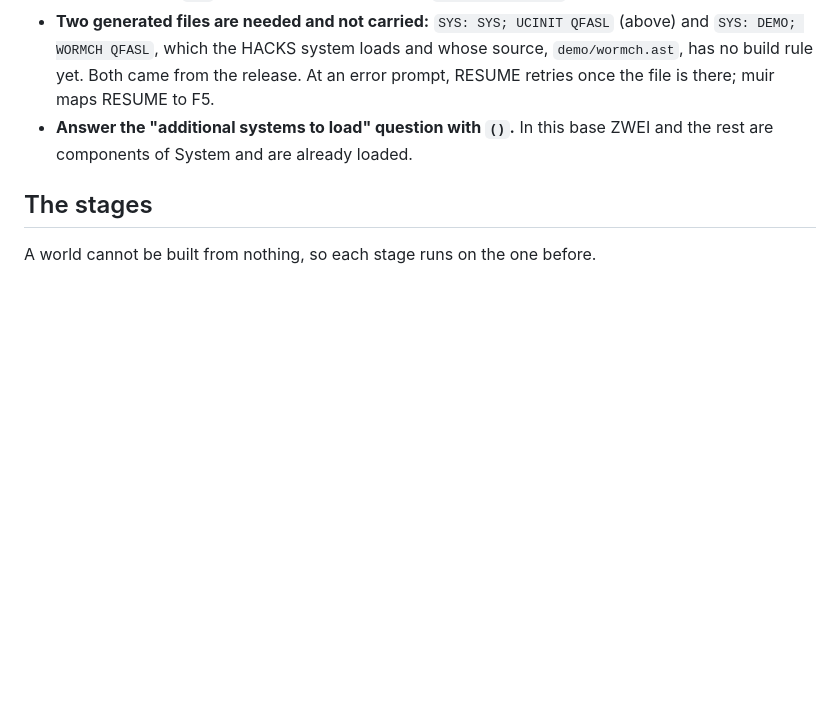
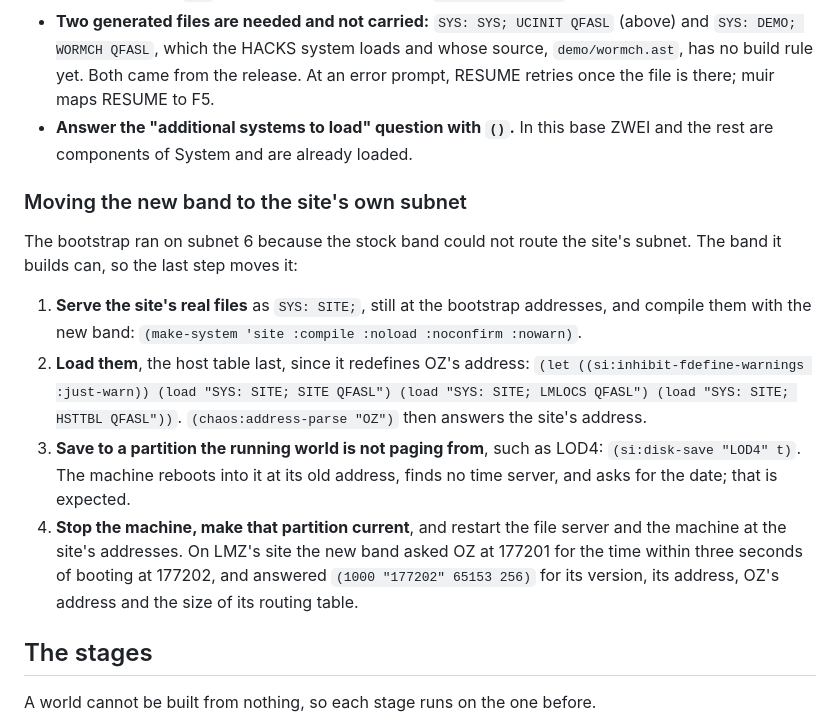
Before and after one commit to metebalci/lmz, a Markdown page: docs/building.md, the part around the change. Rendered like a GitHub page; blank space fills up the shorter version.

Commit message:
docs/building.md: Moving the new band to the site's own subnet.
The bootstrap ran on subnet 6 because the stock System 100 band cannot route
376. The band LMZ builds can, and this is how it moved: compile and load the
site's real files, host table last, save to a partition the world is not
paging from, and restart at the site's addresses. Verified: the band at
177202 found OZ at 177201 and answers with System 1000 and a 256-subnet table.

Co-Authored-By: Claude Opus 5 (1M context) <noreply@anthropic.com>

```diff
--- a/docs/building.md
+++ b/docs/building.md
@@ -85,6 +85,26 @@ So either give the server a writable home directory for the user, or ask for
 - **The site files must be compiled** into the directory served as `SYS: SITE;` --- `site`, `lmlocs` and the host table --- or `QLD` stops at "File not found" for `/site/site.qfasl`.
 - **Two generated files are needed and not carried:** `SYS: SYS; UCINIT QFASL` (above) and `SYS: DEMO; WORMCH QFASL`, which the HACKS system loads and whose source, `demo/wormch.ast`, has no build rule yet. Both came from the release. At an error prompt, RESUME retries once the file is there; muir maps RESUME to F5.
 - **Answer the "additional systems to load" question with `()`.** In this base ZWEI and the rest are components of System and are already loaded.
+
+### Moving the new band to the site's own subnet
+
+The bootstrap ran on subnet 6 because the stock band could not route the site's
+subnet. The band it builds can, so the last step moves it:
+
+1. **Serve the site's real files** as `SYS: SITE;`, still at the bootstrap
+   addresses, and compile them with the new band:
+   `(make-system 'site :compile :noload :noconfirm :nowarn)`.
+2. **Load them**, the host table last, since it redefines OZ's address:
+   `(let ((si:inhibit-fdefine-warnings :just-warn)) (load "SYS: SITE; SITE QFASL") (load "SYS: SITE; LMLOCS QFASL") (load "SYS: SITE; HSTTBL QFASL"))`.
+   `(chaos:address-parse "OZ")` then answers the site's address.
+3. **Save to a partition the running world is not paging from**, such as LOD4:
+   `(si:disk-save "LOD4" t)`. The machine reboots into it at its old address,
+   finds no time server, and asks for the date; that is expected.
+4. **Stop the machine, make that partition current**, and restart the file
+   server and the machine at the site's addresses. On LMZ's site the new band
+   asked OZ at 177201 for the time within three seconds of booting at 177202,
+   and answered `(1000 "177202" 65153 256)` for its version, its address, OZ's
+   address and the size of its routing table.
 
 ## The stages
 
```
